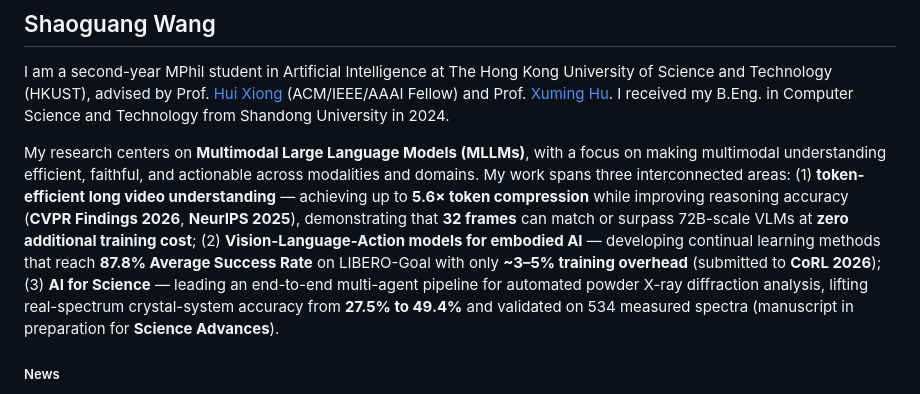
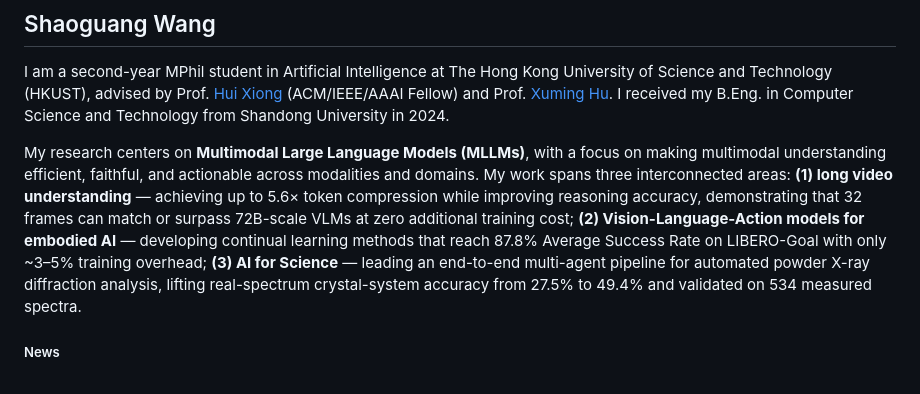
Before and after one commit to shaoguangwang/shaoguangwang.github.io, a Markdown page: contents/home.md, the part around the change. Drawn GitHub-style.

Commit message:
Simplify research intro: reduce bold text and remove venue names
- Keep only key terms bold: MLLMs and three area titles
- Remove publication venue names (CVPR/NeurIPS/CoRL/Science Advances)
- Remove 'token-efficient' prefix from video understanding area

Co-Authored-By: Claude Sonnet 4.5 <noreply@anthropic.com>

```diff
--- a/contents/home.md
+++ b/contents/home.md
@@ -2,7 +2,7 @@
 
 I am a second-year MPhil student in Artificial Intelligence at The Hong Kong University of Science and Technology (HKUST), advised by Prof. [Hui Xiong](https://scholar.google.com/citations?user=cVDF1tkAAAAJ&hl=en) (ACM/IEEE/AAAI Fellow) and Prof. [Xuming Hu](https://xuminghu.github.io/). I received my B.Eng. in Computer Science and Technology from Shandong University in 2024.
 
-My research centers on **Multimodal Large Language Models (MLLMs)**, with a focus on making multimodal understanding efficient, faithful, and actionable across modalities and domains. My work spans three interconnected areas: (1) **token-efficient long video understanding** — achieving up to **5.6× token compression** while improving reasoning accuracy (**CVPR Findings 2026**, **NeurIPS 2025**), demonstrating that **32 frames** can match or surpass 72B-scale VLMs at **zero additional training cost**; (2) **Vision-Language-Action models for embodied AI** — developing continual learning methods that reach **87.8% Average Success Rate** on LIBERO-Goal with only **~3–5% training overhead** (submitted to **CoRL 2026**); (3) **AI for Science** — leading an end-to-end multi-agent pipeline for automated powder X-ray diffraction analysis, lifting real-spectrum crystal-system accuracy from **27.5% to 49.4%** and validated on 534 measured spectra (manuscript in preparation for **Science Advances**).
+My research centers on **Multimodal Large Language Models (MLLMs)**, with a focus on making multimodal understanding efficient, faithful, and actionable across modalities and domains. My work spans three interconnected areas: **(1) long video understanding** — achieving up to 5.6× token compression while improving reasoning accuracy, demonstrating that 32 frames can match or surpass 72B-scale VLMs at zero additional training cost; **(2) Vision-Language-Action models for embodied AI** — developing continual learning methods that reach 87.8% Average Success Rate on LIBERO-Goal with only ~3–5% training overhead; **(3) AI for Science** — leading an end-to-end multi-agent pipeline for automated powder X-ray diffraction analysis, lifting real-spectrum crystal-system accuracy from 27.5% to 49.4% and validated on 534 measured spectra.
 
 ##### News
 <div class="news-container">
```
